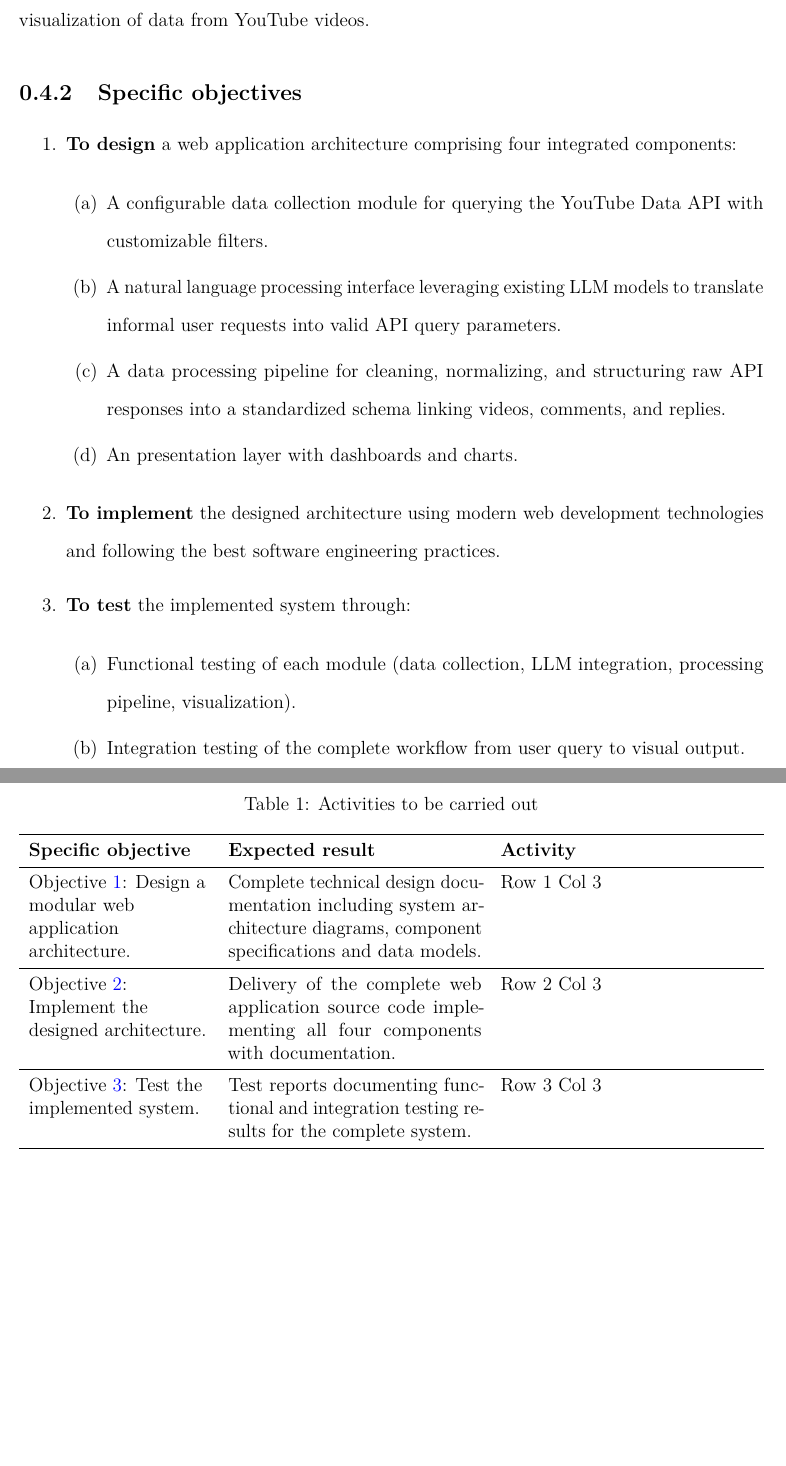
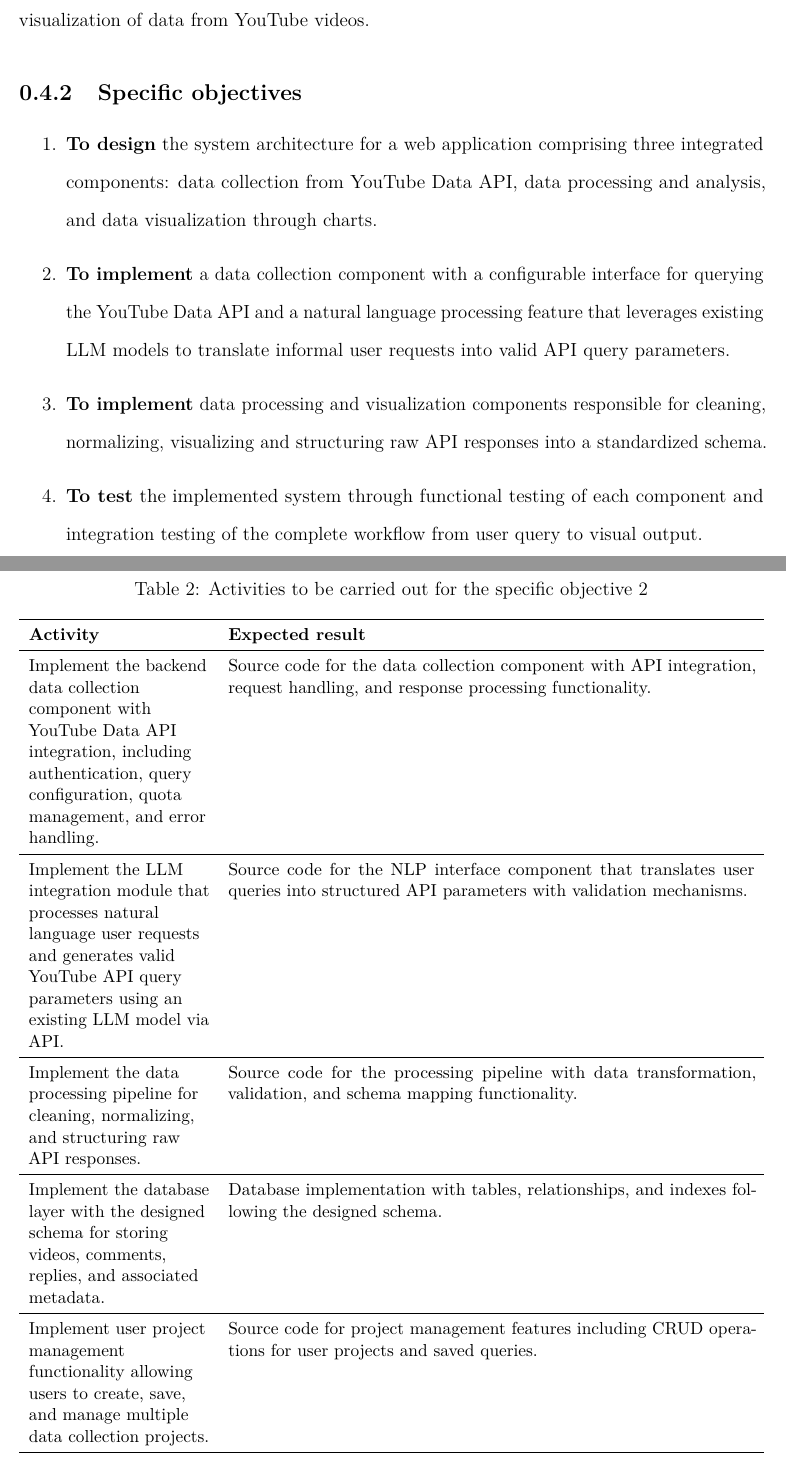
Before and after one commit to LONG-TERM-EFFECTS-OF-SUFFERING/thesis, a LaTeX document (main.tex, which reads content/05-objectives.tex, content/08-methodology.tex): two parts of pages 10 and 24 of 27 before the commit and two parts of pages 10 and 24 of 29 after it, joined at a grey line, cut so that both start at the same text, the shorter picture padded with empty space. Compiled offline with pdfLaTeX.

Commit message:
11-01-2025

```diff
--- a/content/05-objectives.tex
+++ b/content/05-objectives.tex
@@ -8,25 +8,11 @@
 \subsection{Specific objectives}
 
 \begin{enumerate}
-	\item \label{obj:design} \textbf{To design} a web application architecture comprising four integrated components:
+	\item \label{obj:design} \textbf{To design} the system architecture for a web application comprising three integrated components: data collection from YouTube Data API, data processing and analysis, and data visualization through charts.
 
-		\begin{enumerate}
-			\item A configurable data collection module for querying the YouTube Data API with customizable filters.
+	\item \label{obj:implement_collection} \textbf{To implement} a data collection component with a configurable interface for querying the YouTube Data API and a natural language processing feature that leverages existing LLM models to translate informal user requests into valid API query parameters.
 
-			\item A natural language processing interface leveraging existing LLM models to translate informal user requests into valid API query parameters.
+	\item \label{obj:implement_processing_and_visualization} \textbf{To implement} data processing and visualization components responsible for cleaning, normalizing, visualizing and structuring raw API responses into a standardized schema.
 
-			\item A data processing pipeline for cleaning, normalizing, and structuring raw API responses into a standardized schema linking videos, comments, and replies.
-
-			\item An presentation layer with dashboards and charts.
-		\end{enumerate}
-
-	\item \label{obj:implement} \textbf{To implement} the designed architecture using modern web development technologies and following the best software engineering practices.
-
-	\item \label{obj:test} \textbf{To test} the implemented system through:
-
-		\begin{enumerate}
-			\item Functional testing of each module (data collection, LLM integration, processing pipeline, visualization).
-
-			\item Integration testing of the complete workflow from user query to visual output.
-		\end{enumerate}
+	\item \label{obj:test} \textbf{To test} the implemented system through functional testing of each component and integration testing of the complete workflow from user query to visual output.
 \end{enumerate}
--- a/content/08-methodology.tex
+++ b/content/08-methodology.tex
@@ -33,5 +35,2 @@ Although Scrum is traditionally conceived as a framework for teams, with defined
 \begin{table}[htbp]
 	\centering
-	\caption{Activities to be carried out}
-	\label{tab:activities}
-	\begin{tabularx}{\textwidth}{>{\raggedright\arraybackslash}p{4cm}XX}
@@ -38,8 +41,7 @@ Although Scrum is traditionally conceived as a framework for teams, with defined
 		\toprule
-		\textbf{Specific objective} & \textbf{Expected result} & \textbf{Activity} \\
+		\textbf{Activity} & \textbf{Expected result} \\
 		\midrule
-		Objective \ref{obj:design}: Design a modular web application architecture. & Complete technical design documentation including system architecture diagrams, component specifications and data models. & Row 1 Col 3 \\
+		Evaluate and select the technology stack for the software development project, including frontend framework, backend framework, database management system, and LLM API integration approach. & Technical report documenting the selected technology stack with justification based on project requirements. \\
 		\midrule
-		Objective \ref{obj:implement}: Implement the designed architecture. & Delivery of the complete web application source code implementing all four components with documentation. & Row 2 Col 3 \\
+		Design the system architecture defining the three integrated components (data collection, data processing, presentation layer) and their interactions. & System architecture diagram showing component relationships, data flow, and integration points between modules. \\
 		\midrule
-		Objective \ref{obj:test}: Test the implemented system. & Test reports documenting functional and integration testing results for the complete system. & Row 3 Col 3 \\
@@ -45,0 +57,21 @@ Although Scrum is traditionally conceived as a framework for teams, with defined
+\begin{table}[htbp]
+	\centering
+	\small
+	\caption{Activities to be carried out for the specific objective 2}
+	\label{tab:activities_specific_objective_2}
+	\begin{tabularx}{\textwidth}{>{\raggedright\arraybackslash}p{4cm}X}
+		\toprule
+		\textbf{Activity} & \textbf{Expected result} \\
+		\midrule
+		Implement the backend data collection component with YouTube Data API integration, including authentication, query configuration, quota management, and error handling. & Source code for the data collection component with API integration, request handling, and response processing functionality. \\
+		\midrule
+		Implement the LLM integration module that processes natural language user requests and generates valid YouTube API query parameters using an existing LLM model via API. & Source code for the NLP interface component that translates user queries into structured API parameters with validation mechanisms. \\
+		\midrule
+		Implement the data processing pipeline for cleaning, normalizing, and structuring raw API responses. & Source code for the processing pipeline with data transformation, validation, and schema mapping functionality. \\
+		\midrule
+		Implement the database layer with the designed schema for storing videos, comments, replies, and associated metadata. & Database implementation with tables, relationships, and indexes following the designed schema. \\
+		\midrule
+		Implement user project management functionality allowing users to create, save, and manage multiple data collection projects. & Source code for project management features including CRUD operations for user projects and saved queries. \\
+		\bottomrule
+	\end{tabularx}
+\end{table}
@@ -45,0 +88 @@ Although Scrum is traditionally conceived as a framework for teams, with defined
+		\textbf{Activity} & \textbf{Expected result} \\
```
Also changed, not shown: bibliography.bib (+0 -2 lines), content/03-problem_statement.tex (+5 -5 lines), content/04-problem_justification.tex (+2 -2 lines), content/06-project_scope.tex (+1 -1 lines), content/07-reference_framework.tex (+9 -7 lines), content/08-methodology.tex (35 more changed lines).
